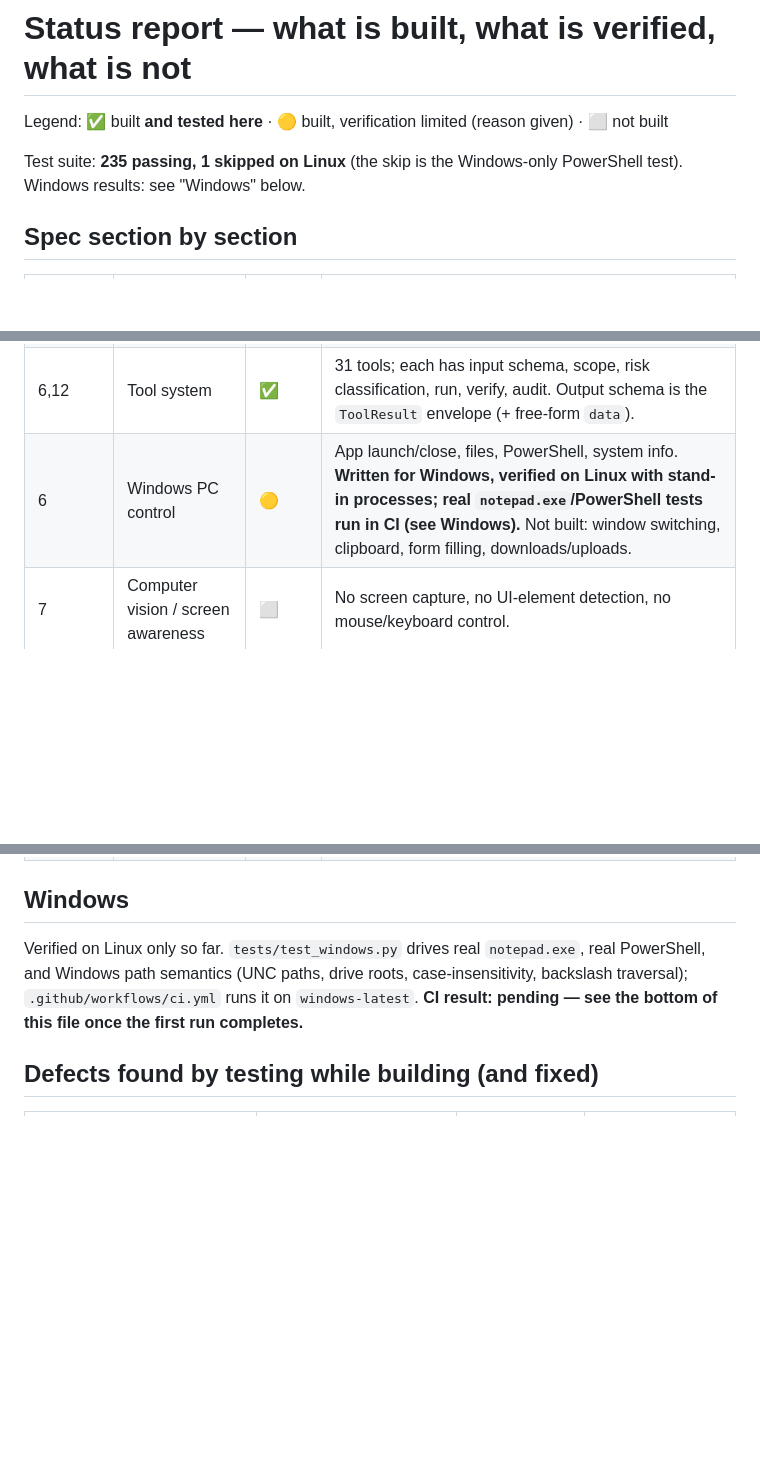
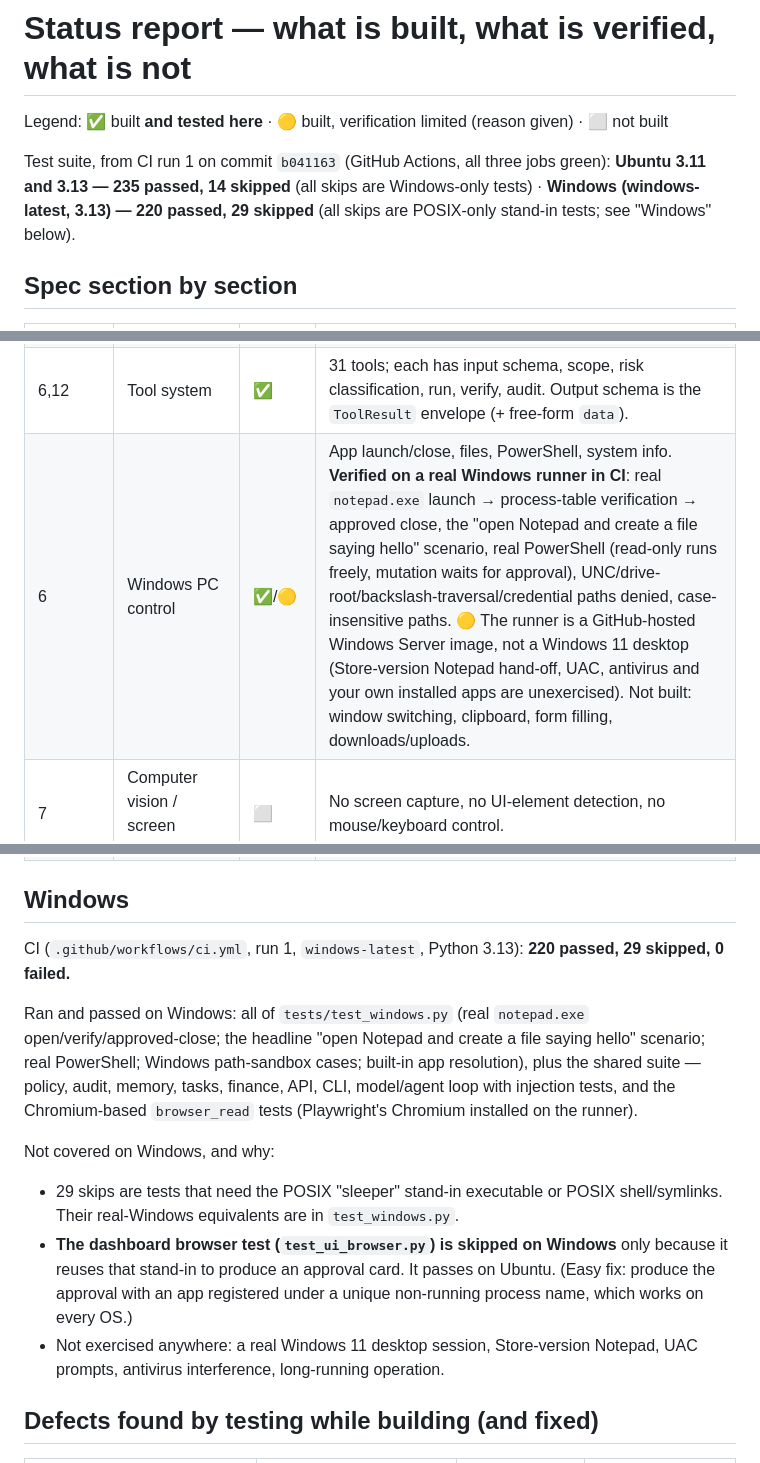
Before and after one commit to TradeEdge-ui/Jarvis, a Markdown page: docs/STATUS.md, 3 parts joined by grey strips. GitHub-like rendering; blank space fills up the shorter version.

Commit message:
docs: record the first CI results (Ubuntu 3.11/3.13 and Windows all green)
Windows: 220 passed, 29 skipped, 0 failed, including the real notepad.exe,
PowerShell and Windows path-sandbox tests. Documents what the Windows run does not cover
(dashboard browser test skipped on Windows, hosted Server image rather than a desktop).

Claude-Session: https://claude.ai/code/session_01EKxqHKWqk4QUnYYPNpqbfX

```diff
--- a/docs/STATUS.md
+++ b/docs/STATUS.md
@@ -2,7 +2,9 @@
 
 Legend: ✅ built **and tested here** · 🟡 built, verification limited (reason given) · ⬜ not built
 
-Test suite: **235 passing, 1 skipped on Linux** (the skip is the Windows-only PowerShell test). Windows results: see "Windows" below.
+Test suite, from CI run 1 on commit `b041163` (GitHub Actions, all three jobs green):
+**Ubuntu 3.11 and 3.13 — 235 passed, 14 skipped** (all skips are Windows-only tests) ·
+**Windows (windows-latest, 3.13) — 220 passed, 29 skipped** (all skips are POSIX-only stand-in tests; see "Windows" below).
 
 ## Spec section by section
 
@@ -11,7 +13,7 @@ Test suite: **235 passing, 1 skipped on Linux** (the skip is the Windows-only Po
 | 1,36,37 | One identity, cross-device continuity | ✅ | Shared server-side conversation/tasks/memory/approvals. Tested over HTTP with two device tokens (PC creates reminder → phone sees it; approval raised on one device decided on another). Only *web/CLI* clients exist. |
 | 5,29 | Executive loop, verify, self-correction | ✅ | Plan → permission → execute → verify → report; bounded retries, skip-after-failure, duplicate-call cap, honest `unverified`. Self-correction is *model-driven* (the model sees errors and may try ≤2 alternatives); apps try multiple launch candidates. |
 | 6,12 | Tool system | ✅ | 31 tools; each has input schema, scope, risk classification, run, verify, audit. Output schema is the `ToolResult` envelope (+ free-form `data`). |
-| 6 | Windows PC control | 🟡 | App launch/close, files, PowerShell, system info. **Written for Windows, verified on Linux with stand-in processes; real `notepad.exe`/PowerShell tests run in CI (see Windows).** Not built: window switching, clipboard, form filling, downloads/uploads. |
+| 6 | Windows PC control | ✅/🟡 | App launch/close, files, PowerShell, system info. **Verified on a real Windows runner in CI**: real `notepad.exe` launch → process-table verification → approved close, the "open Notepad and create a file saying hello" scenario, real PowerShell (read-only runs freely, mutation waits for approval), UNC/drive-root/backslash-traversal/credential paths denied, case-insensitive paths. 🟡 The runner is a GitHub-hosted Windows Server image, not a Windows 11 desktop (Store-version Notepad hand-off, UAC, antivirus and your own installed apps are unexercised). Not built: window switching, clipboard, form filling, downloads/uploads. |
 | 7 | Computer vision / screen awareness | ⬜ | No screen capture, no UI-element detection, no mouse/keyboard control. |
 | 8 | Android app | ⬜ | Not built. The API it needs exists. |
 | 9,10 | Voice, wake word | 🟡/⬜ | Browser-native speech recognition/synthesis buttons in the web UI (Chromium/Edge/Safari) — **not testable headless; untested**. Local STT/TTS providers, wake word, interruption handling: not built. |
@@ -39,9 +41,17 @@ Test suite: **235 passing, 1 skipped on Linux** (the skip is the Windows-only Po
 
 ## Windows
 
-Verified on Linux only so far. `tests/test_windows.py` drives real `notepad.exe`, real PowerShell, and Windows path semantics (UNC paths,
-drive roots, case-insensitivity, backslash traversal); `.github/workflows/ci.yml` runs it on `windows-latest`.
-**CI result: pending — see the bottom of this file once the first run completes.**
+CI (`.github/workflows/ci.yml`, run 1, `windows-latest`, Python 3.13): **220 passed, 29 skipped, 0 failed.**
+
+Ran and passed on Windows: all of `tests/test_windows.py` (real `notepad.exe` open/verify/approved-close; the headline
+"open Notepad and create a file saying hello" scenario; real PowerShell; Windows path-sandbox cases; built-in app resolution),
+plus the shared suite — policy, audit, memory, tasks, finance, API, CLI, model/agent loop with injection tests, and the Chromium-based
+`browser_read` tests (Playwright's Chromium installed on the runner).
+
+Not covered on Windows, and why:
+* 29 skips are tests that need the POSIX "sleeper" stand-in executable or POSIX shell/symlinks. Their real-Windows equivalents are in `test_windows.py`.
+* **The dashboard browser test (`test_ui_browser.py`) is skipped on Windows** only because it reuses that stand-in to produce an approval card. It passes on Ubuntu. (Easy fix: produce the approval with an app registered under a unique non-running process name, which works on every OS.)
+* Not exercised anywhere: a real Windows 11 desktop session, Store-version Notepad, UAC prompts, antivirus interference, long-running operation.
 
 ## Defects found by testing while building (and fixed)
 
```
